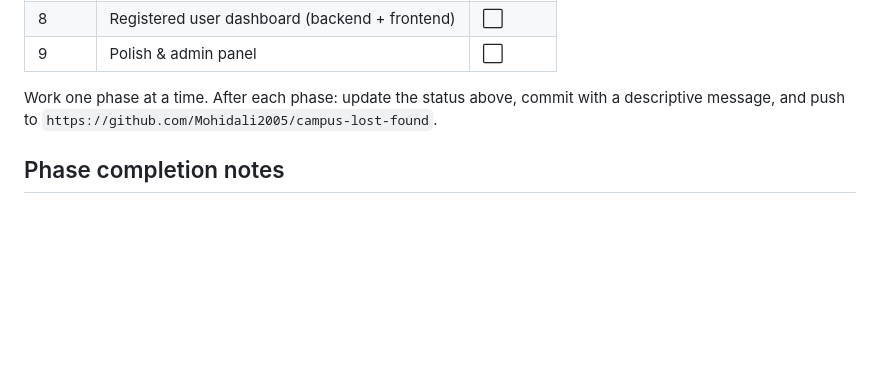
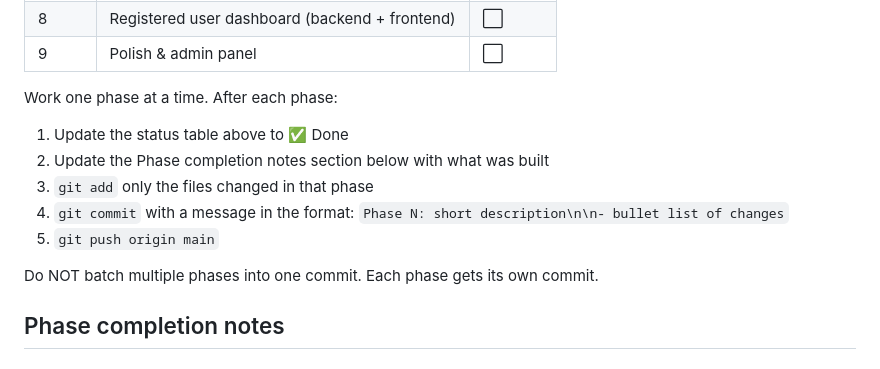
Before and after one commit to Mohidali2005/campus-lost-found, a Markdown page: CLAUDE.md, the part around the change. Rendered like a GitHub page; blank space fills up the shorter version.

Commit message:
Update CLAUDE.md: add explicit commit policy after each phase
Co-Authored-By: Claude Sonnet 4.6 <noreply@anthropic.com>

```diff
--- a/CLAUDE.md
+++ b/CLAUDE.md
@@ -62,7 +62,14 @@ Uploaded photos are saved to `backend/uploads/` and served by FastAPI's `StaticF
 | 8 | Registered user dashboard (backend + frontend) | ⬜ |
 | 9 | Polish & admin panel | ⬜ |
 
-Work one phase at a time. After each phase: update the status above, commit with a descriptive message, and push to `https://github.com/Mohidali2005/campus-lost-found`.
+Work one phase at a time. After each phase:
+1. Update the status table above to ✅ Done
+2. Update the Phase completion notes section below with what was built
+3. `git add` only the files changed in that phase
+4. `git commit` with a message in the format: `Phase N: short description\n\n- bullet list of changes`
+5. `git push origin main`
+
+Do NOT batch multiple phases into one commit. Each phase gets its own commit.
 
 ## Phase completion notes
 
```
